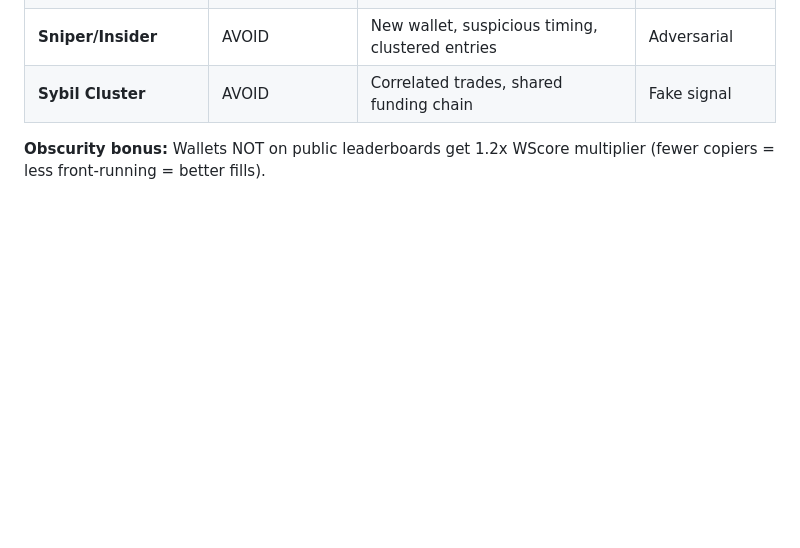
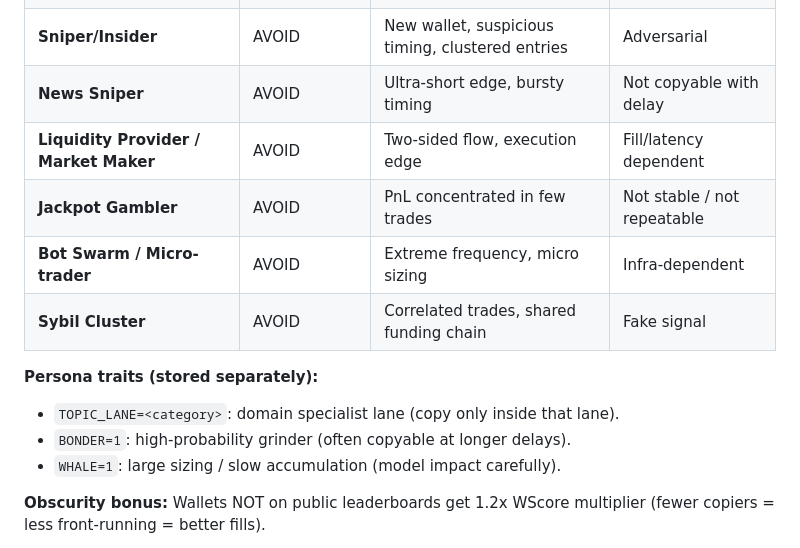
Before and after one commit to KSonny4/trader_evaluator, a Markdown page: docs/REFERENCE.md, the part around the change. Drawn GitHub-style; blank space fills up the shorter version.

```diff
--- a/docs/REFERENCE.md
+++ b/docs/REFERENCE.md
@@ -164,7 +164,16 @@ Every wallet is classified into a persona before paper-trading. This is the gate
 | **Tail Risk Seller** | NO | 80%+ win rate, occasional massive blowup | Will destroy you |
 | **Noise Trader** | NO | High churn, no statistical edge | No signal |
 | **Sniper/Insider** | AVOID | New wallet, suspicious timing, clustered entries | Adversarial |
+| **News Sniper** | AVOID | Ultra-short edge, bursty timing | Not copyable with delay |
+| **Liquidity Provider / Market Maker** | AVOID | Two-sided flow, execution edge | Fill/latency dependent |
+| **Jackpot Gambler** | AVOID | PnL concentrated in few trades | Not stable / not repeatable |
+| **Bot Swarm / Micro-trader** | AVOID | Extreme frequency, micro sizing | Infra-dependent |
 | **Sybil Cluster** | AVOID | Correlated trades, shared funding chain | Fake signal |
+
+**Persona traits (stored separately):**
+- `TOPIC_LANE=<category>`: domain specialist lane (copy only inside that lane).
+- `BONDER=1`: high-probability grinder (often copyable at longer delays).
+- `WHALE=1`: large sizing / slow accumulation (model impact carefully).
 
 **Obscurity bonus:** Wallets NOT on public leaderboards get 1.2x WScore multiplier (fewer copiers = less front-running = better fills).
 
```
Also changed, not shown: docs/STRATEGY_BIBLE.md (+16 -0 lines), docs/plans/MASTER_STRATEGY_IMPLEMENTATION_PLAN.md (+4 -0 lines).
